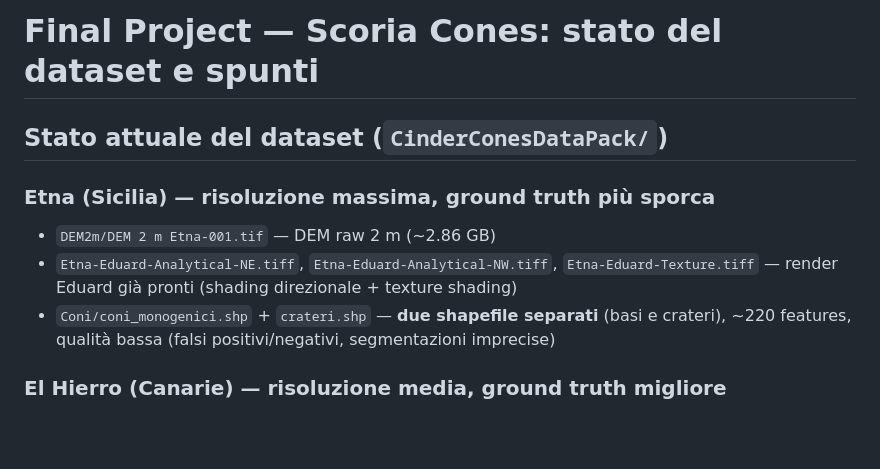
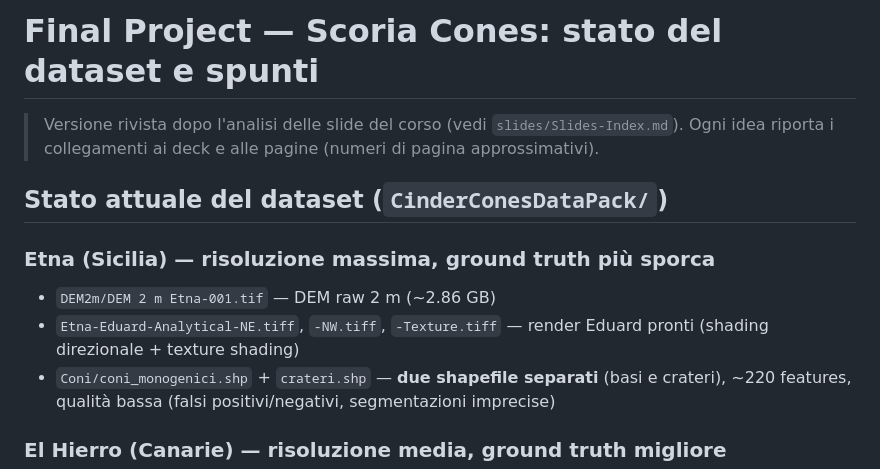
Before and after one commit to Diego-Chiola/Computational-Vision, a Markdown page: Final Project/Project-Ideas.md, the part around one of its changes. Drawn GitHub-style; blank space fills up the shorter version.

```diff
--- a/Final Project/Project-Ideas.md
+++ b/Final Project/Project-Ideas.md
@@ -1,10 +1,13 @@
 # Final Project — Scoria Cones: stato del dataset e spunti
+
+> Versione rivista dopo l'analisi delle slide del corso (vedi `slides/Slides-Index.md`).
+> Ogni idea riporta i collegamenti ai deck e alle pagine (numeri di pagina approssimativi).
 
 ## Stato attuale del dataset (`CinderConesDataPack/`)
 
 ### Etna (Sicilia) — risoluzione massima, ground truth più sporca
 - `DEM2m/DEM 2 m Etna-001.tif` — DEM raw 2 m (~2.86 GB)
-- `Etna-Eduard-Analytical-NE.tiff`, `Etna-Eduard-Analytical-NW.tiff`, `Etna-Eduard-Texture.tiff` — render Eduard già pronti (shading direzionale + texture shading)
+- `Etna-Eduard-Analytical-NE.tiff`, `-NW.tiff`, `-Texture.tiff` — render Eduard pronti (shading direzionale + texture shading)
 - `Coni/coni_monogenici.shp` + `crateri.shp` — **due shapefile separati** (basi e crateri), ~220 features, qualità bassa (falsi positivi/negativi, segmentazioni imprecise)
 
 ### El Hierro (Canarie) — risoluzione media, ground truth migliore
```
Also changed, not shown: other parts of Final Project/Project-Ideas.md (+78 -24 lines), slides/Slides-Index.md (added, +96 -0 lines).
